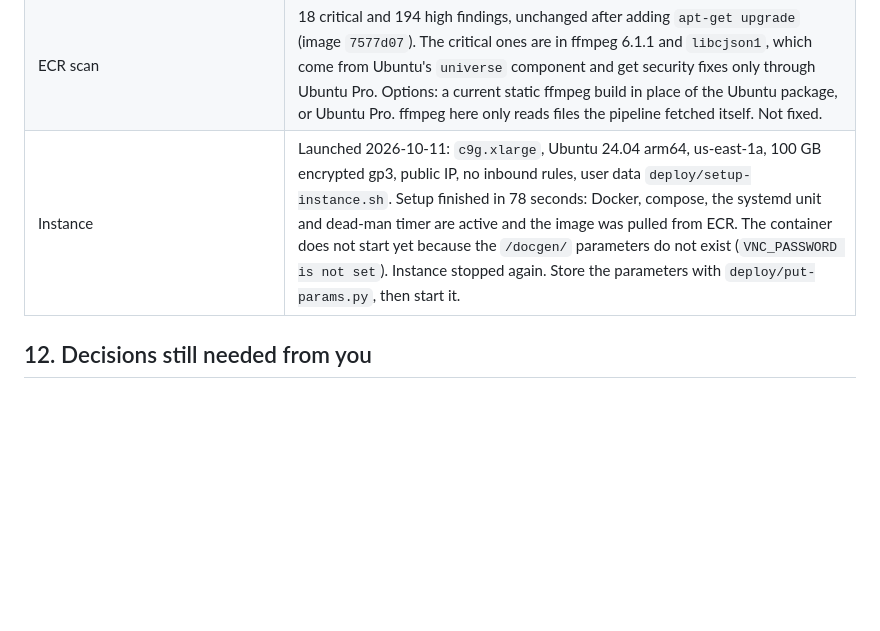
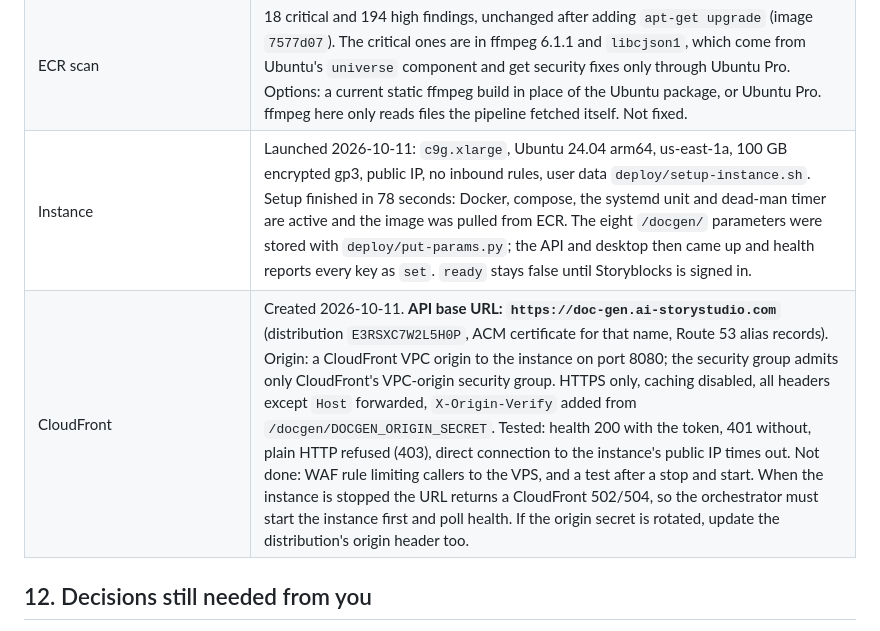
Before and after one commit to romantony/storystudio-Documentary, a Markdown page: docs/DOCKER_SERVICE_DESIGN.md, the part around the change. GitHub-like rendering; blank space fills up the shorter version.

Commit message:
Design doc: CloudFront and custom domain status
Co-Authored-By: Claude Opus 5.5 <noreply@anthropic.com>

```diff
--- a/docs/DOCKER_SERVICE_DESIGN.md
+++ b/docs/DOCKER_SERVICE_DESIGN.md
@@ -535,7 +535,8 @@ Code is in `~/docgen` (a local git repository, nothing committed or pushed yet).
 | Paid calls through the ported toolkit, Storyblocks sign-in in the container, a real end-to-end job | Not done. |
 | AWS resources | Created in us-east-1 (profile `default`): ECR repository `docgen` (scan on push, keep last 10 images), IAM role `docgen-codebuild-role` (push to that repository and its own logs only), CodeBuild project `docgen-image` (ARM, large, privileged, source: the public GitHub repository, branch `main`, started by hand). IAM role `docgen-instance-role` with instance profile `docgen-instance-profile` (SSM, pull from the repository, read parameters under `/docgen/`, stop itself), security group `docgen-instance` (no inbound rules). Not created: CloudFront, the parameters under `/docgen/`, an output bucket. |
 | ECR scan | 18 critical and 194 high findings, unchanged after adding `apt-get upgrade` (image `7577d07`). The critical ones are in ffmpeg 6.1.1 and `libcjson1`, which come from Ubuntu's `universe` component and get security fixes only through Ubuntu Pro. Options: a current static ffmpeg build in place of the Ubuntu package, or Ubuntu Pro. ffmpeg here only reads files the pipeline fetched itself. Not fixed. |
-| Instance | Launched 2026-10-11: `c9g.xlarge`, Ubuntu 24.04 arm64, us-east-1a, 100 GB encrypted gp3, public IP, no inbound rules, user data `deploy/setup-instance.sh`. Setup finished in 78 seconds: Docker, compose, the systemd unit and dead-man timer are active and the image was pulled from ECR. The container does not start yet because the `/docgen/` parameters do not exist (`VNC_PASSWORD is not set`). Instance stopped again. Store the parameters with `deploy/put-params.py`, then start it. |
+| Instance | Launched 2026-10-11: `c9g.xlarge`, Ubuntu 24.04 arm64, us-east-1a, 100 GB encrypted gp3, public IP, no inbound rules, user data `deploy/setup-instance.sh`. Setup finished in 78 seconds: Docker, compose, the systemd unit and dead-man timer are active and the image was pulled from ECR. The eight `/docgen/` parameters were stored with `deploy/put-params.py`; the API and desktop then came up and health reports every key as `set`. `ready` stays false until Storyblocks is signed in. |
+| CloudFront | Created 2026-10-11. **API base URL: `https://doc-gen.ai-storystudio.com`** (distribution `E3RSXC7W2L5H0P`, ACM certificate for that name, Route 53 alias records). Origin: a CloudFront VPC origin to the instance on port 8080; the security group admits only CloudFront's VPC-origin security group. HTTPS only, caching disabled, all headers except `Host` forwarded, `X-Origin-Verify` added from `/docgen/DOCGEN_ORIGIN_SECRET`. Tested: health 200 with the token, 401 without, plain HTTP refused (403), direct connection to the instance's public IP times out. Not done: WAF rule limiting callers to the VPS, and a test after a stop and start. When the instance is stopped the URL returns a CloudFront 502/504, so the orchestrator must start the instance first and poll health. If the origin secret is rotated, update the distribution's origin header too. |
 
 ## 12. Decisions still needed from you
 
```
